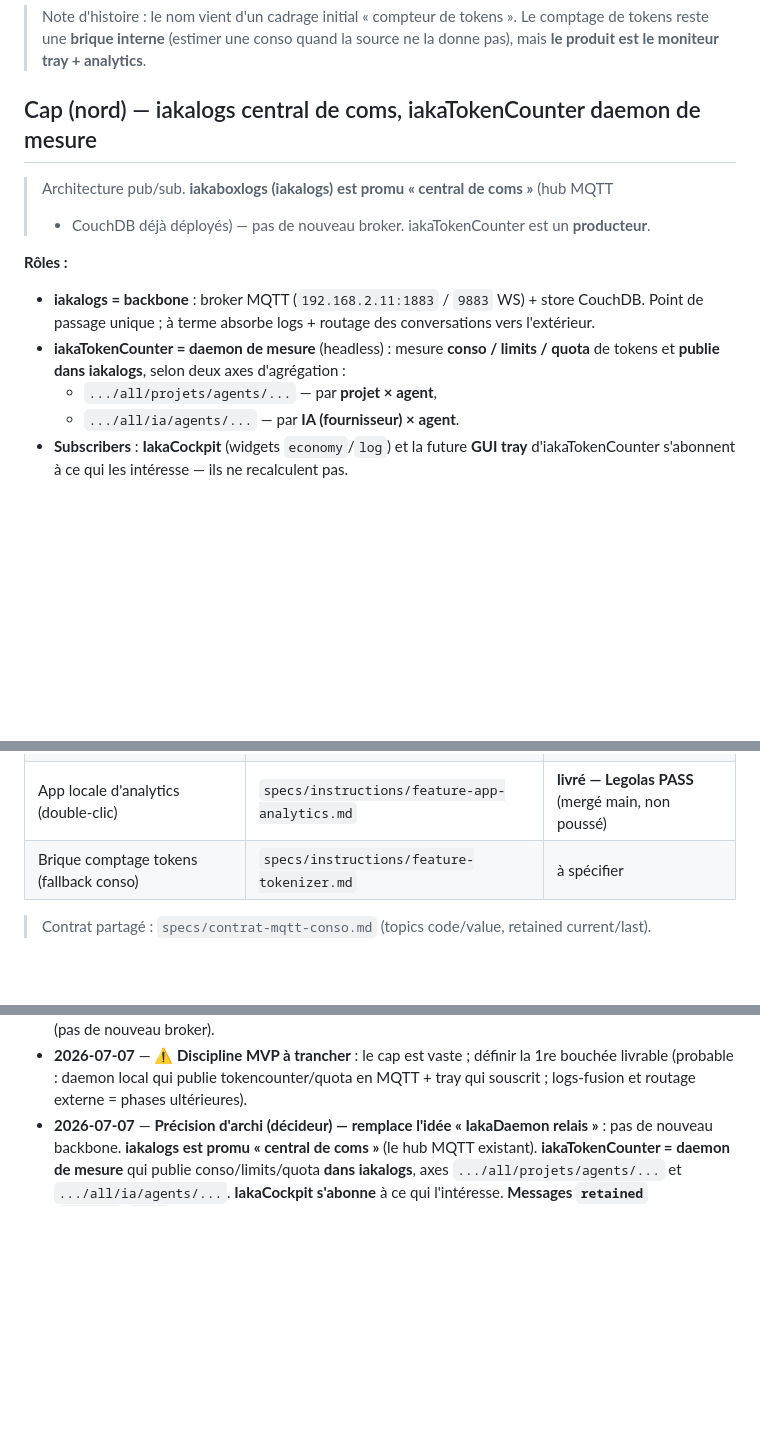
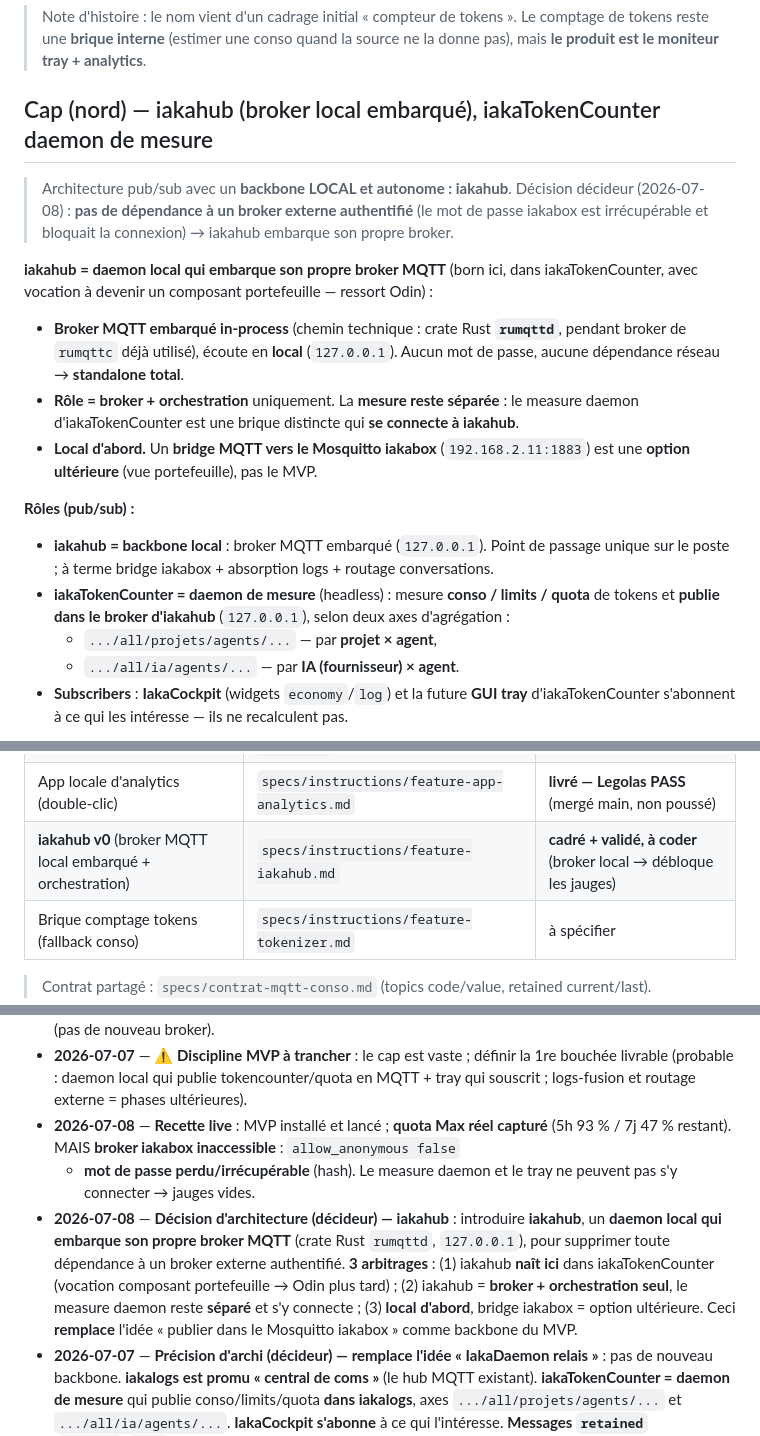
Before and after one commit to iakasju/iakaTokenCounter, a Markdown page: specs/PROJET.md, 3 parts joined by grey strips. Rendered like a GitHub page; blank space fills up the shorter version.

```diff
--- a/specs/PROJET.md
+++ b/specs/PROJET.md
@@ -23,16 +23,27 @@ avec les projets, les agents et la chaîne).
 > de tokens reste une **brique interne** (estimer une conso quand la source ne la donne
 > pas), mais **le produit est le moniteur tray + analytics**.
 
-## Cap (nord) — iakalogs central de coms, iakaTokenCounter daemon de mesure
+## Cap (nord) — iakahub (broker local embarqué), iakaTokenCounter daemon de mesure
 
-> Architecture pub/sub. **iakaboxlogs (iakalogs) est promu « central de coms »** (hub MQTT
-> + CouchDB déjà déployés) — pas de nouveau broker. iakaTokenCounter est un **producteur**.
+> Architecture pub/sub avec un **backbone LOCAL et autonome : iakahub**. Décision décideur
+> (2026-07-08) : **pas de dépendance à un broker externe authentifié** (le mot de passe
+> iakabox est irrécupérable et bloquait la connexion) → iakahub embarque son propre broker.
 
-**Rôles :**
-- **iakalogs = backbone** : broker MQTT (`192.168.2.11:1883` / `9883` WS) + store CouchDB.
-  Point de passage unique ; à terme absorbe logs + routage des conversations vers l'extérieur.
+**iakahub = daemon local qui embarque son propre broker MQTT** (born ici, dans
+iakaTokenCounter, avec vocation à devenir un composant portefeuille — ressort Odin) :
+- **Broker MQTT embarqué in-process** (chemin technique : crate Rust **`rumqttd`**, pendant
+  broker de `rumqttc` déjà utilisé), écoute en **local** (`127.0.0.1`). Aucun mot de passe,
+  aucune dépendance réseau → **standalone total**.
+- **Rôle = broker + orchestration** uniquement. La **mesure reste séparée** : le measure
+  daemon d'iakaTokenCounter est une brique distincte qui **se connecte à iakahub**.
+- **Local d'abord.** Un **bridge MQTT vers le Mosquitto iakabox** (`192.168.2.11:1883`) est
+  une **option ultérieure** (vue portefeuille), pas le MVP.
+
+**Rôles (pub/sub) :**
+- **iakahub = backbone local** : broker MQTT embarqué (`127.0.0.1`). Point de passage unique
+  sur le poste ; à terme bridge iakabox + absorption logs + routage conversations.
 - **iakaTokenCounter = daemon de mesure** (headless) : mesure **conso / limits / quota** de
-  tokens et **publie dans iakalogs**, selon deux axes d'agrégation :
+  tokens et **publie dans le broker d'iakahub** (`127.0.0.1`), selon deux axes d'agrégation :
   - `.../all/projets/agents/...` — par **projet × agent**,
   - `.../all/ia/agents/...` — par **IA (fournisseur) × agent**.
 - **Subscribers** : **IakaCockpit** (widgets `economy`/`log`) et la future **GUI tray**
@@ -121,6 +132,7 @@ Chaque feature reçoit son fichier dans `specs/instructions/` AVANT implémentat
 | Daemon de mesure v0 (conso + quota, publish MQTT) | `specs/instructions/feature-collecteur-logs.md` | **livré v0 — Legolas PASS** (local, non poussé) |
 | Tray multi-OS + jauge quota/compte | `specs/instructions/feature-tray-jauges.md` | **livré v0.2 — Legolas PASS** (mergé main, non poussé) |
 | App locale d'analytics (double-clic) | `specs/instructions/feature-app-analytics.md` | **livré — Legolas PASS** (mergé main, non poussé) |
+| **iakahub v0** (broker MQTT local embarqué + orchestration) | `specs/instructions/feature-iakahub.md` | **cadré + validé, à coder** (broker local → débloque les jauges) |
 | Brique comptage tokens (fallback conso) | `specs/instructions/feature-tokenizer.md` | à spécifier |
 
 > Contrat partagé : `specs/contrat-mqtt-conso.md` (topics code/value, retained current/last).
@@ -166,6 +178,17 @@ Chaque feature reçoit son fichier dans `specs/instructions/` AVANT implémentat
 - **2026-07-07** — **⚠️ Discipline MVP à trancher** : le cap est vaste ; définir la 1re
   bouchée livrable (probable : daemon local qui publie tokencounter/quota en MQTT + tray
   qui souscrit ; logs-fusion et routage externe = phases ultérieures).
+- **2026-07-08** — **Recette live** : MVP installé et lancé ; **quota Max réel capturé**
+  (5h 93 % / 7j 47 % restant). MAIS **broker iakabox inaccessible** : `allow_anonymous false`
+  + **mot de passe perdu/irrécupérable** (hash). Le measure daemon et le tray ne peuvent pas
+  s'y connecter → jauges vides.
+- **2026-07-08** — **Décision d'architecture (décideur) — iakahub** : introduire **iakahub**,
+  un **daemon local qui embarque son propre broker MQTT** (crate Rust `rumqttd`, `127.0.0.1`),
+  pour supprimer toute dépendance à un broker externe authentifié. **3 arbitrages** : (1)
+  iakahub **naît ici** dans iakaTokenCounter (vocation composant portefeuille → Odin plus
+  tard) ; (2) iakahub = **broker + orchestration seul**, le measure daemon reste **séparé** et
+  s'y connecte ; (3) **local d'abord**, bridge iakabox = option ultérieure. Ceci **remplace**
+  l'idée « publier dans le Mosquitto iakabox » comme backbone du MVP.
 - **2026-07-07** — **Précision d'archi (décideur) — remplace l'idée « IakaDaemon relais »** :
   pas de nouveau backbone. **iakalogs est promu « central de coms »** (le hub MQTT existant).
   **iakaTokenCounter = daemon de mesure** qui publie conso/limits/quota **dans iakalogs**,
```
Also changed, not shown: specs/instructions/feature-iakahub.md (added, +254 -0 lines).
